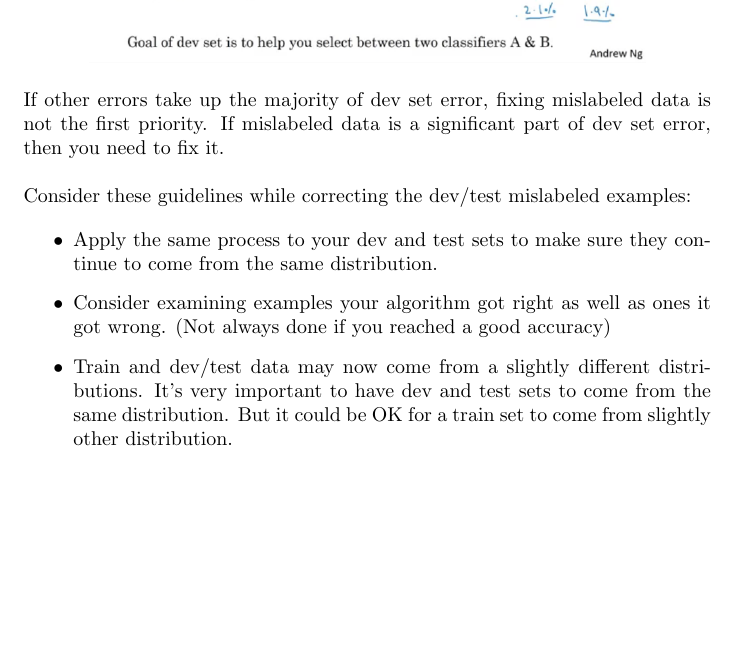
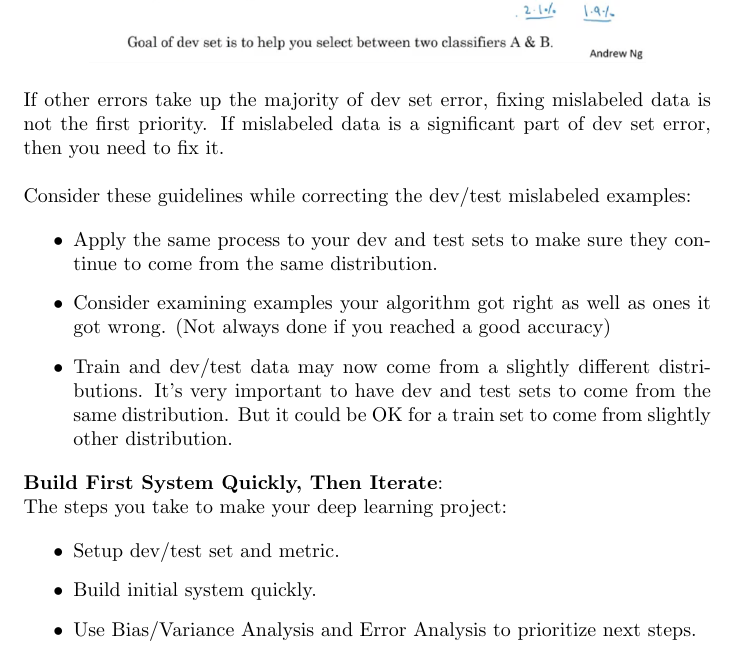
Before and after one commit to MDataResearch/ml_notes, a LaTeX document (dl_course/note/main.tex): part of page 32 of 32, cut so that both start at the same text, the shorter picture padded with empty space. Compiled offline with pdfLaTeX.

Commit message:
Build First System Quickly, Then Iterate

```diff
--- a/dl_course/note/main.tex
+++ b/dl_course/note/main.tex
@@ -1188,6 +1188,16 @@ Dev and test sets have to come from the same distribution. Choose dev set and te
     \item Train and dev/test data may now come from a slightly different distributions. It's very important to have dev and test sets to come from the same distribution. But it could be OK for a train set to come from slightly other distribution.
 \end{itemize}
 
+\noindent \textbf{Build First System Quickly, Then Iterate}:
+
+\noindent The steps you take to make your deep learning project:
+
+\begin{itemize}
+    \item Setup dev/test set and metric.
+    \item Build initial system quickly.
+    \item Use Bias/Variance Analysis and Error Analysis to prioritize next steps.
+\end{itemize}
+
 \printindex
 
 \end{document}
```
